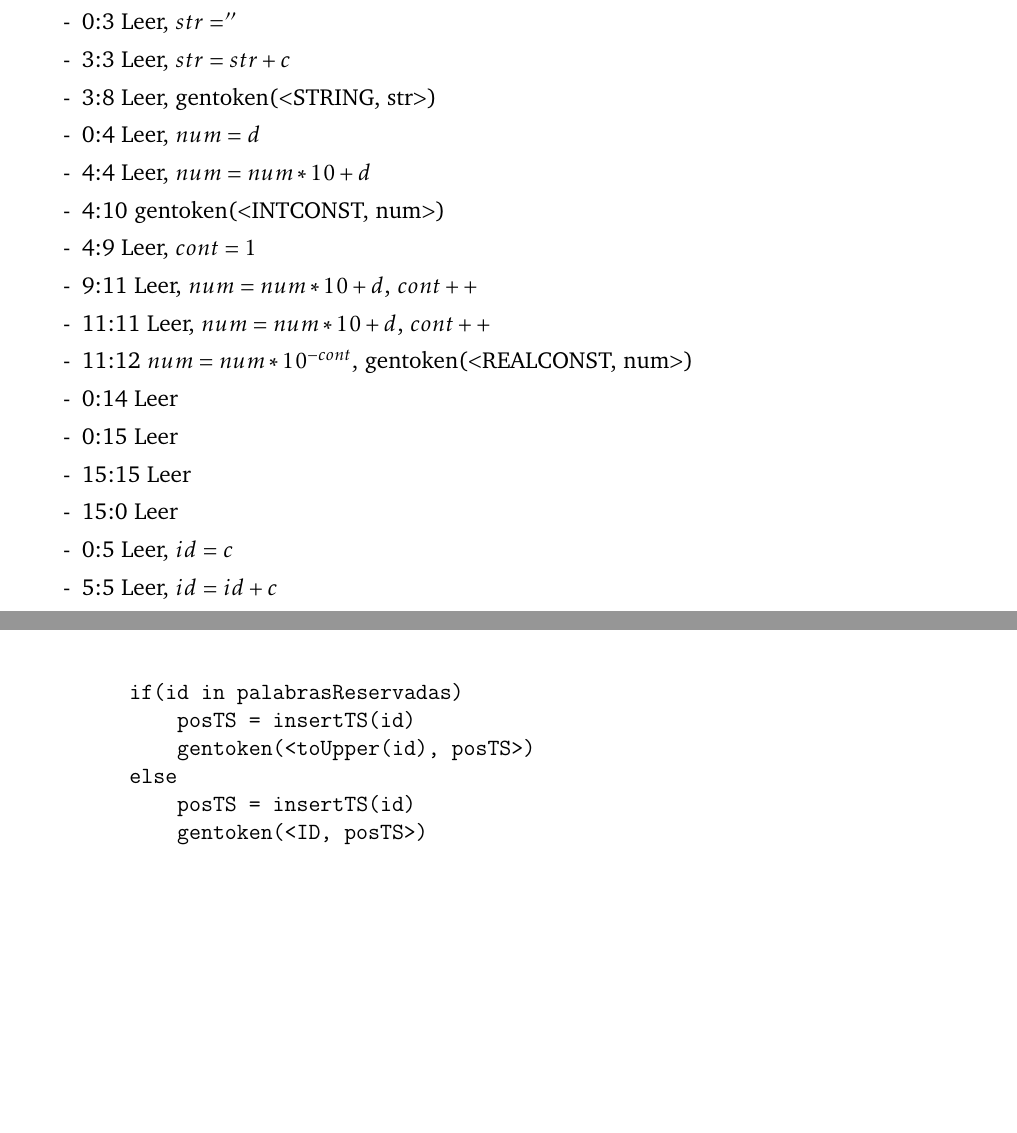
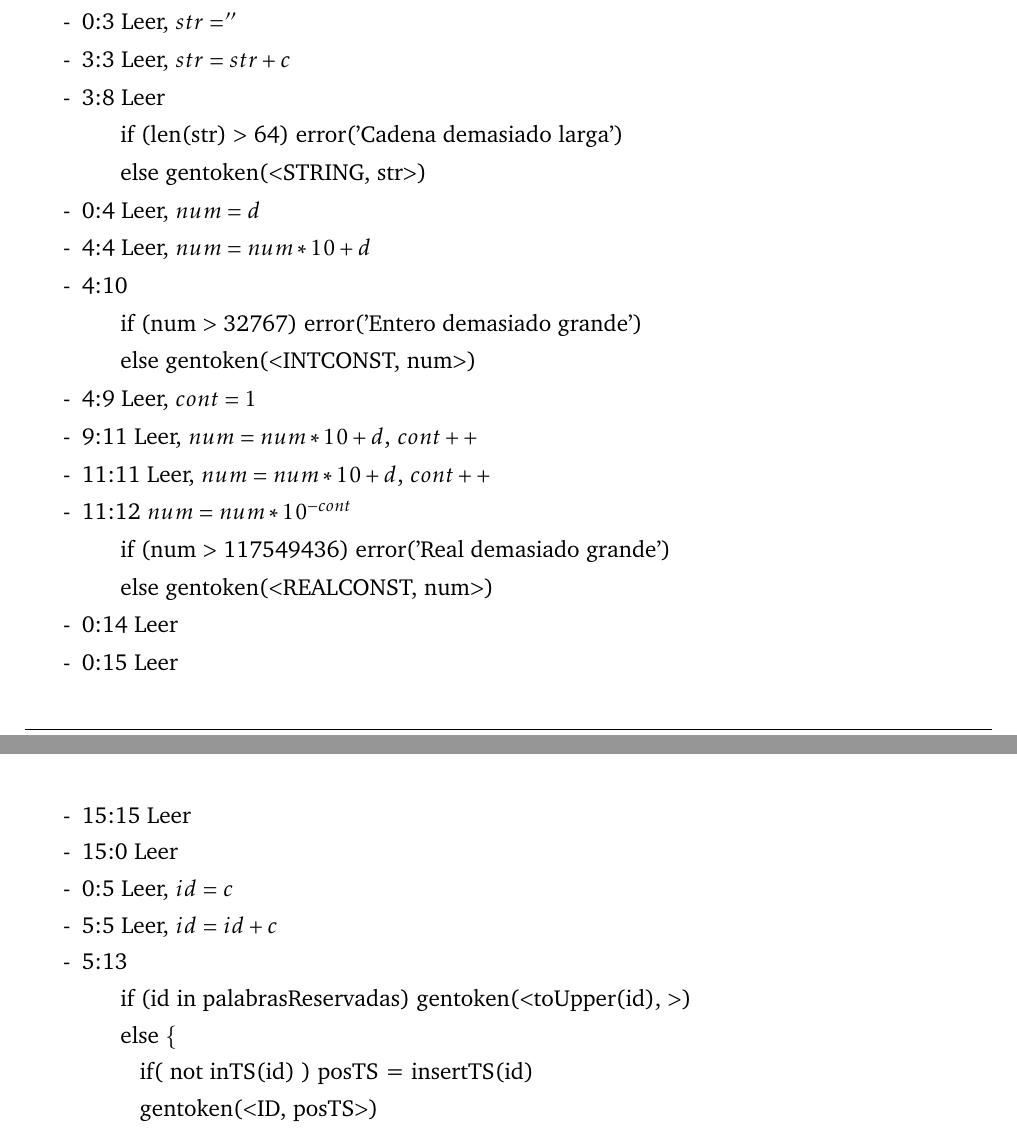
Before and after one commit to gragi-1/Language_Analyzer_Suite, a LaTeX document (memorias/final/MemoriaPDL-Final.tex): two parts of pages 5 and 6 of 12 before the commit and two parts of pages 5 and 6 of 13 after it, joined at a grey line, cut so that both start at the same text, the shorter picture padded with empty space. Compiled offline with pdfLaTeX.

Commit message:
Corrección acciones semánticas léxicas y añadida barnacla

```diff
--- a/memorias/final/MemoriaPDL-Final.tex
+++ b/memorias/final/MemoriaPDL-Final.tex
@@ -296,14 +296,20 @@ Las acciones semánticas que hemos definido para nuestro proyecto son:
     \item 2:7 Leer, gentoken($<$AND, $>$)
     \item 0:3 Leer, $str=''$
     \item 3:3 Leer, $str=str + c$
-    \item 3:8 Leer, gentoken($<$STRING, str$>$)
+    \item 3:8 Leer
+        \subitem if (len(str) $>$ 64) error('Cadena demasiado larga')
+        \subitem else gentoken($<$STRING, str$>$)
     \item 0:4 Leer, $num=d$
     \item 4:4 Leer, $num = num*10 + d$
-    \item 4:10 gentoken($<$INTCONST, num$>$)
+    \item 4:10
+        \subitem if (num $>$ 32767) error('Entero demasiado grande')
+        \subitem else gentoken($<$INTCONST, num$>$)
     \item 4:9 Leer, $cont=1$
     \item 9:11 Leer, $num = num*10 + d$, $cont++$
     \item 11:11 Leer, $num = num*10 + d$, $cont++$
-    \item 11:12 $num = num*10^{-cont}$, gentoken($<$REALCONST, num$>$)
+    \item 11:12 $num = num*10^{-cont}$
+        \subitem if (num $>$ 117549436) error('Real demasiado grande')
+        \subitem else gentoken($<$REALCONST, num$>$)
     \item 0:14 Leer
     \item 0:15 Leer
     \item 15:15 Leer
@@ -311,15 +317,14 @@ Las acciones semánticas que hemos definido para nuestro proyecto son:
     \item 0:5 Leer, $id=c$
     \item 5:5 Leer, $id=id + c$
     \item 5:13
+        \subitem if (id in palabrasReservadas)
+            gentoken($<$toUpper(id), $>$)
+        \subitem else \{
+            \subsubitem if( not inTS(id) )
+                posTS = insertTS(id)
+            \subsubitem gentoken($<$ID, posTS$>$)
+        \subitem \}
     \vspace{-0.2cm}
-    \begin{verbatim}
-    if(id in palabrasReservadas)
-        posTS = insertTS(id)
-        gentoken(<toUpper(id), posTS>)
-    else
-        posTS = insertTS(id)
-        gentoken(<ID, posTS>)
-    \end{verbatim}
 \end{itemize}
 
 
```
Also changed, not shown: memorias/final/MemoriaPDL-Final.tex (7 more changed lines).
